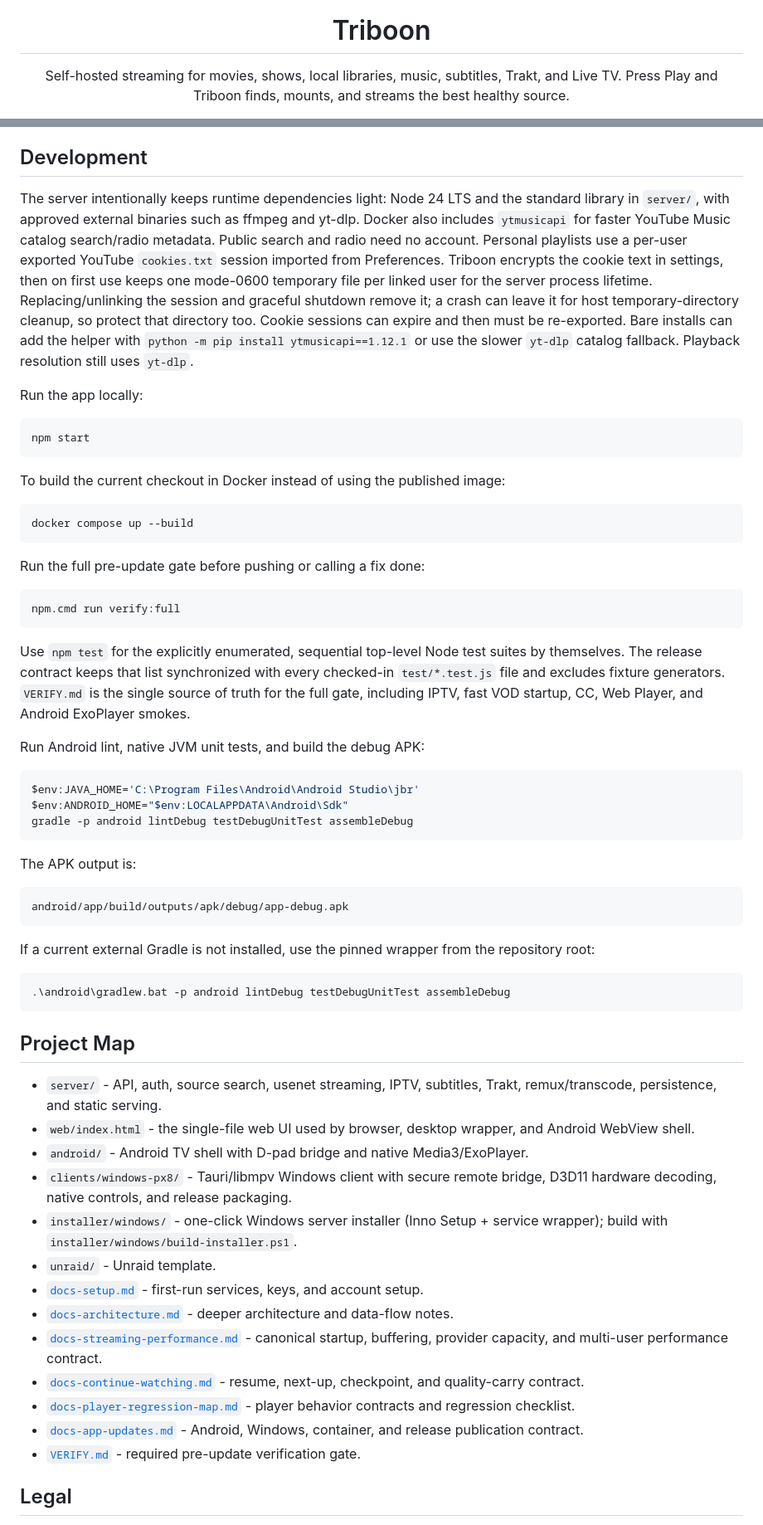
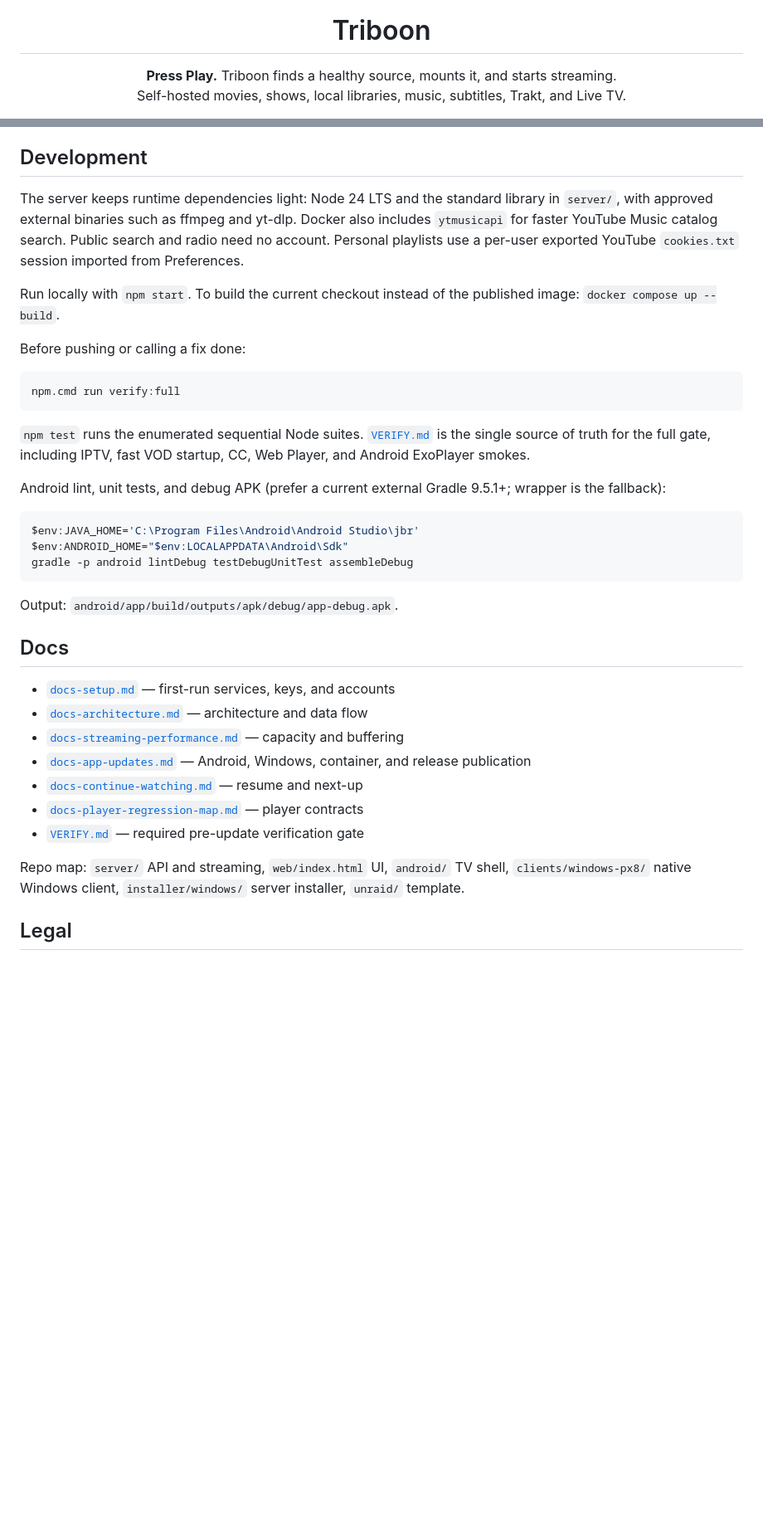
Before and after one commit to d1same/triboon, a Markdown page: README.md, 2 parts joined by grey strips. Shown at 83% size. Drawn GitHub-style; blank space fills up the shorter version.

````diff
--- a/README.md
+++ b/README.md
@@ -5,8 +5,8 @@
 <h1 align="center">Triboon</h1>
 
 <p align="center">
-  Self-hosted streaming for movies, shows, local libraries, music, subtitles, Trakt, and Live TV.
-  Press Play and Triboon finds, mounts, and streams the best healthy source.
+  <strong>Press Play.</strong> Triboon finds a healthy source, mounts it, and starts streaming.<br>
+  Self-hosted movies, shows, local libraries, music, subtitles, Trakt, and Live TV.
 </p>
 
 <p align="center">
@@ -260,46 +240,27 @@ credentials, logs, or personal media/test captures.
 
 ## Development
 
-The server intentionally keeps runtime dependencies light: Node 24 LTS and the
-standard library in `server/`, with approved external binaries such as ffmpeg
-and yt-dlp. Docker also includes `ytmusicapi` for faster YouTube Music catalog
-search/radio metadata. Public search and radio need no account. Personal
-playlists use a per-user exported YouTube `cookies.txt` session imported from
-Preferences. Triboon encrypts the cookie text in settings, then on first use
-keeps one mode-0600 temporary file per linked user for the server process
-lifetime. Replacing/unlinking the session and graceful shutdown remove it; a
-crash can leave it for host temporary-directory cleanup, so protect that
-directory too. Cookie sessions can expire and then must be re-exported. Bare
-installs can add the helper with `python -m pip install ytmusicapi==1.12.1` or
-use the slower `yt-dlp` catalog fallback. Playback resolution still uses
-`yt-dlp`.
+The server keeps runtime dependencies light: Node 24 LTS and the standard
+library in `server/`, with approved external binaries such as ffmpeg and
+yt-dlp. Docker also includes `ytmusicapi` for faster YouTube Music catalog
+search. Public search and radio need no account. Personal playlists use a
+per-user exported YouTube `cookies.txt` session imported from Preferences.
 
-Run the app locally:
+Run locally with `npm start`. To build the current checkout instead of the
+published image: `docker compose up --build`.
 
-```bash
-npm start
-```
-
-To build the current checkout in Docker instead of using the published image:
-
-```bash
-docker compose up --build
-```
-
-Run the full pre-update gate before pushing or calling a fix done:
+Before pushing or calling a fix done:
 
 ```bash
 npm.cmd run verify:full
 ```
 
-Use `npm test` for the explicitly enumerated, sequential top-level Node test
-suites by themselves. The release contract keeps that list synchronized with
-every checked-in `test/*.test.js` file and excludes fixture generators.
-`VERIFY.md` is the single
-source of truth for the full gate, including IPTV, fast VOD startup, CC, Web
-Player, and Android ExoPlayer smokes.
+`npm test` runs the enumerated sequential Node suites. [`VERIFY.md`](VERIFY.md)
+is the single source of truth for the full gate, including IPTV, fast VOD
+startup, CC, Web Player, and Android ExoPlayer smokes.
 
-Run Android lint, native JVM unit tests, and build the debug APK:
+Android lint, unit tests, and debug APK (prefer a current external Gradle
+9.5.1+; wrapper is the fallback):
 
 ```powershell
 $env:JAVA_HOME='C:\Program Files\Android\Android Studio\jbr'
@@ -307,43 +268,21 @@ $env:ANDROID_HOME="$env:LOCALAPPDATA\Android\Sdk"
 gradle -p android lintDebug testDebugUnitTest assembleDebug
 ```
 
-The APK output is:
+Output: `android/app/build/outputs/apk/debug/app-debug.apk`.
 
-```text
-android/app/build/outputs/apk/debug/app-debug.apk
-```
+## Docs
 
-If a current external Gradle is not installed, use the pinned wrapper from the
-repository root:
+- [`docs-setup.md`](docs-setup.md) — first-run services, keys, and accounts
+- [`docs-architecture.md`](docs-architecture.md) — architecture and data flow
+- [`docs-streaming-performance.md`](docs-streaming-performance.md) — capacity and buffering
+- [`docs-app-updates.md`](docs-app-updates.md) — Android, Windows, container, and release publication
+- [`docs-continue-watching.md`](docs-continue-watching.md) — resume and next-up
+- [`docs-player-regression-map.md`](docs-player-regression-map.md) — player contracts
+- [`VERIFY.md`](VERIFY.md) — required pre-update verification gate
 
-```powershell
-.\android\gradlew.bat -p android lintDebug testDebugUnitTest assembleDebug
-```
-
-## Project Map
-
-- `server/` - API, auth, source search, usenet streaming, IPTV, subtitles,
-  Trakt, remux/transcode, persistence, and static serving.
-- `web/index.html` - the single-file web UI used by browser, desktop wrapper,
-  and Android WebView shell.
-- `android/` - Android TV shell with D-pad bridge and native Media3/ExoPlayer.
-- `clients/windows-px8/` - Tauri/libmpv Windows client with secure remote bridge,
-  D3D11 hardware decoding, native controls, and release packaging.
-- `installer/windows/` - one-click Windows server installer (Inno Setup + service
-  wrapper); build with `installer/windows/build-installer.ps1`.
-- `unraid/` - Unraid template.
-- [`docs-setup.md`](docs-setup.md) - first-run services, keys, and account setup.
-- [`docs-architecture.md`](docs-architecture.md) - deeper architecture and
-  data-flow notes.
-- [`docs-streaming-performance.md`](docs-streaming-performance.md) - canonical startup, buffering, provider
-  capacity, and multi-user performance contract.
-- [`docs-continue-watching.md`](docs-continue-watching.md) - resume, next-up, checkpoint, and quality-carry
-  contract.
-- [`docs-player-regression-map.md`](docs-player-regression-map.md) - player
-  behavior contracts and regression checklist.
-- [`docs-app-updates.md`](docs-app-updates.md) - Android, Windows, container,
-  and release publication contract.
-- [`VERIFY.md`](VERIFY.md) - required pre-update verification gate.
+Repo map: `server/` API and streaming, `web/index.html` UI, `android/` TV shell,
+`clients/windows-px8/` native Windows client, `installer/windows/` server
+installer, `unraid/` template.
 
 ## Legal
 
````
Also changed, not shown: other parts of README.md (+92 -112 lines), docs-setup.md (+7 -4 lines).
